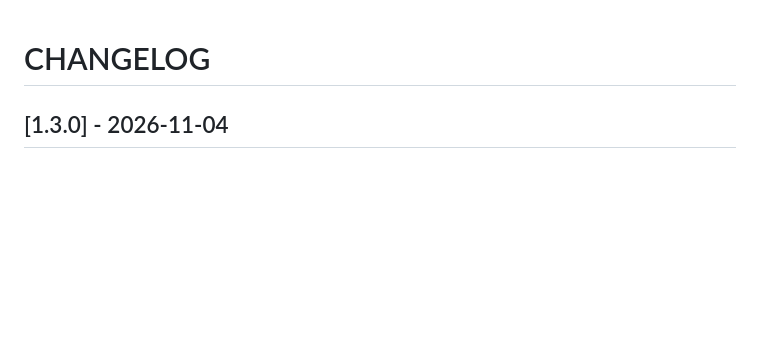
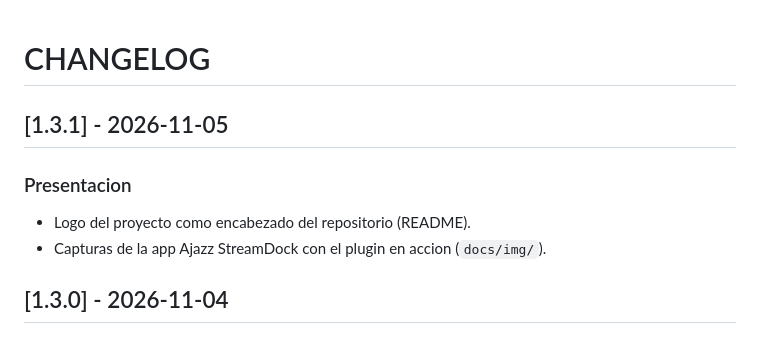
Before and after one commit to andresvillacrez/Ajazz-Truck-Simulator, a Markdown page: CHANGELOG.md, the part around the change. GitHub-like rendering; blank space fills up the shorter version.

```diff
--- a/CHANGELOG.md
+++ b/CHANGELOG.md
@@ -1,4 +1,10 @@
 # CHANGELOG
+
+## [1.3.1] - 2026-11-05
+
+### Presentacion
+- Logo del proyecto como encabezado del repositorio (README).
+- Capturas de la app Ajazz StreamDock con el plugin en accion (`docs/img/`).
 
 ## [1.3.0] - 2026-11-04
 
```
Also changed, not shown: README.md (+10 -0 lines), docs/img/ajazz-app-1.png (added), docs/img/ajazz-app-2.png (added), docs/img/ajazz-app-3.png (added), docs/img/logo.png (added).
